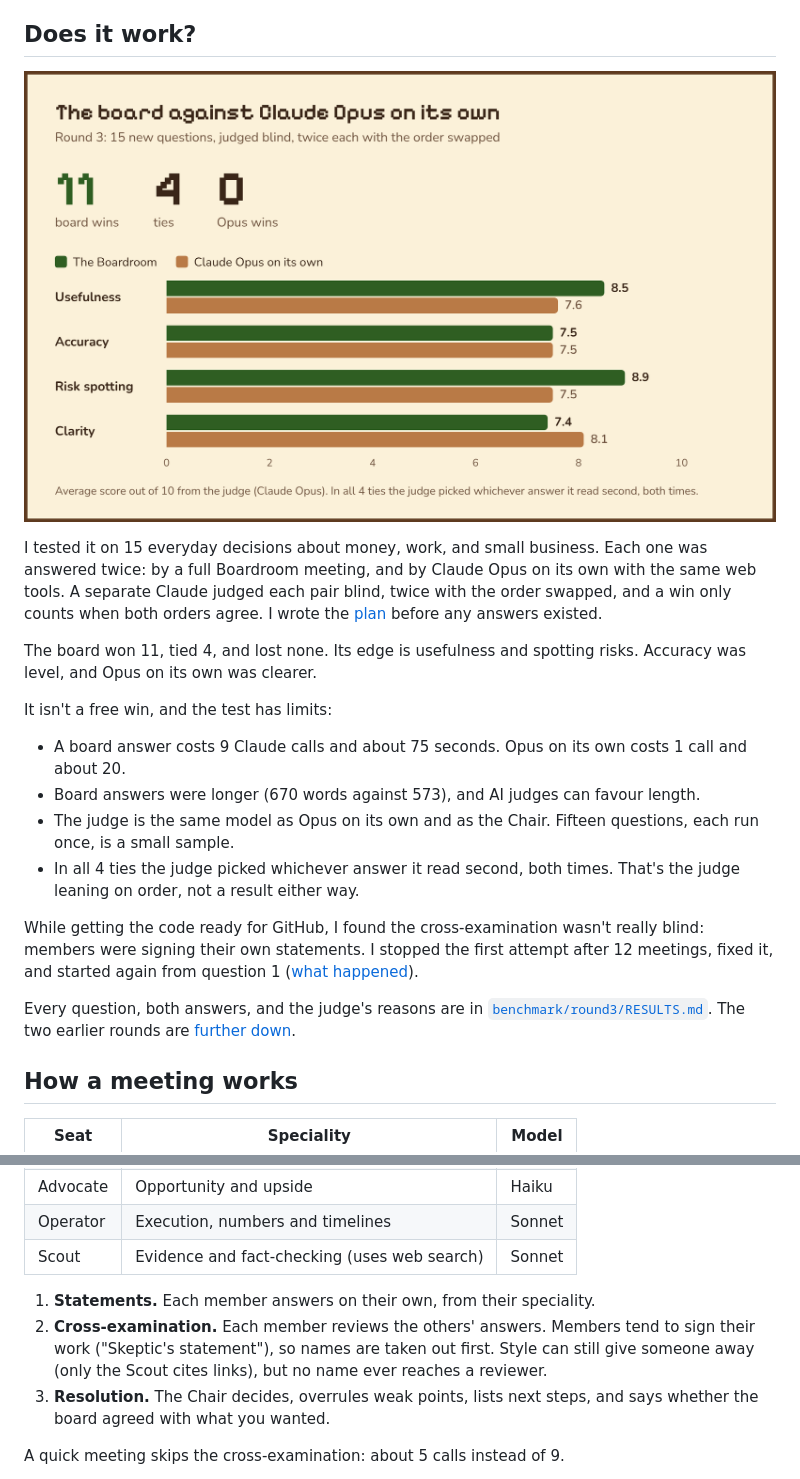
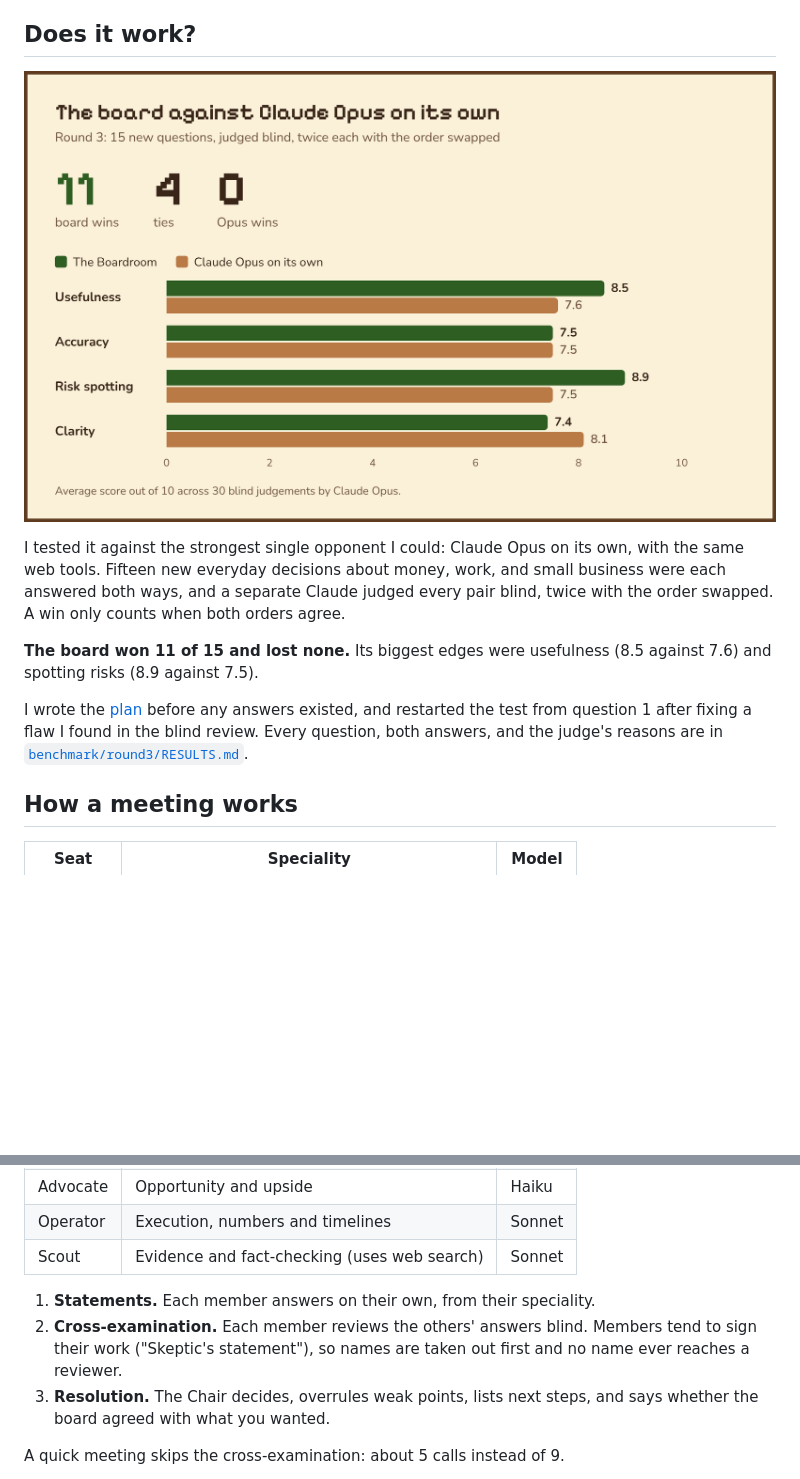
Before and after one commit to kaanceti/The-Boardroom, a Markdown page: README.md, 2 parts joined by grey strips. GitHub-like rendering; pictures changed too: media/round3-results.png; blank space fills up the shorter version.

Commit message:
README: lead with what the board does well
Shorter results section focused on the wins, with the full method and every answer
still linked in benchmark/round3/RESULTS.md.

```diff
--- a/README.md
+++ b/README.md
@@ -33,30 +33,17 @@ can see how often it says no.
 
 ![Round 3 results. The board won 11, tied 4, and Claude Opus on its own won 0. Average scores out of 10, board against Opus: usefulness 8.5 and 7.6, accuracy 7.5 and 7.5, risk spotting 8.9 and 7.5, clarity 7.4 and 8.1](media/round3-results.png)
 
-I tested it on 15 everyday decisions about money, work, and small business. Each one was answered twice:
-by a full Boardroom meeting, and by Claude Opus on its own with the same web tools. A separate Claude judged
-each pair blind, twice with the order swapped, and a win only counts when both orders agree. I wrote the
-[plan](benchmark/round3/PLAN.md) before any answers existed.
+I tested it against the strongest single opponent I could: Claude Opus on its own, with the same web tools.
+Fifteen new everyday decisions about money, work, and small business were each answered both ways, and a
+separate Claude judged every pair blind, twice with the order swapped. A win only counts when both orders
+agree.
 
-The board won 11, tied 4, and lost none. Its edge is usefulness and spotting risks. Accuracy was level,
-and Opus on its own was clearer.
+**The board won 11 of 15 and lost none.** Its biggest edges were usefulness (8.5 against 7.6) and spotting
+risks (8.9 against 7.5).
 
-It isn't a free win, and the test has limits:
-
-- A board answer costs 9 Claude calls and about 75 seconds. Opus on its own costs 1 call and about 20.
-- Board answers were longer (670 words against 573), and AI judges can favour length.
-- The judge is the same model as Opus on its own and as the Chair. Fifteen questions, each run once, is a
-  small sample.
-- In all 4 ties the judge picked whichever answer it read second, both times. That's the judge leaning on
-  order, not a result either way.
-
-While getting the code ready for GitHub, I found the cross-examination wasn't really blind: members were
-signing their own statements. I stopped the first attempt after 12 meetings, fixed it, and started again
-from question 1 ([what happened](benchmark/round3/PLAN.md#restarted-on-2-november-2026)).
-
-Every question, both answers, and the judge's reasons are in
-[`benchmark/round3/RESULTS.md`](benchmark/round3/RESULTS.md). The two earlier rounds are
-[further down](#earlier-rounds).
+I wrote the [plan](benchmark/round3/PLAN.md) before any answers existed, and restarted the test from
+question 1 after fixing a flaw I found in the blind review. Every question, both answers, and the judge's
+reasons are in [`benchmark/round3/RESULTS.md`](benchmark/round3/RESULTS.md).
 
 ## How a meeting works
 
@@ -69,9 +56,8 @@ Every question, both answers, and the judge's reasons are in
 | Scout | Evidence and fact-checking (uses web search) | Sonnet |
 
 1. **Statements.** Each member answers on their own, from their speciality.
-2. **Cross-examination.** Each member reviews the others' answers. Members tend to sign their work
-   ("Skeptic's statement"), so names are taken out first. Style can still give someone away (only the
-   Scout cites links), but no name ever reaches a reviewer.
+2. **Cross-examination.** Each member reviews the others' answers blind. Members tend to sign their work
+   ("Skeptic's statement"), so names are taken out first and no name ever reaches a reviewer.
 3. **Resolution.** The Chair decides, overrules weak points, lists next steps, and says whether the
    board agreed with what you wanted.
 
```
Also changed, not shown: other parts of README.md (+6 -22 lines), benchmark/all-answers.md (+1 -1 lines), 1 other file.
